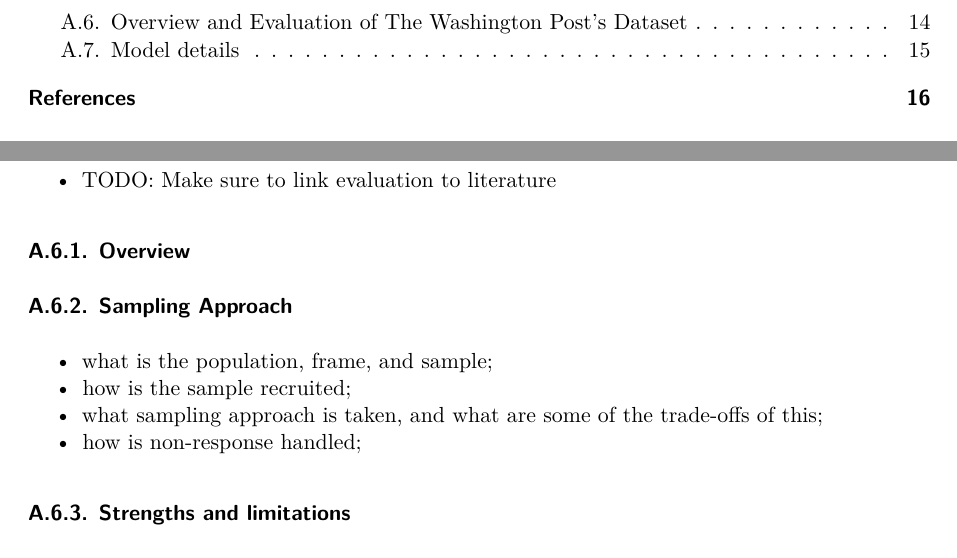
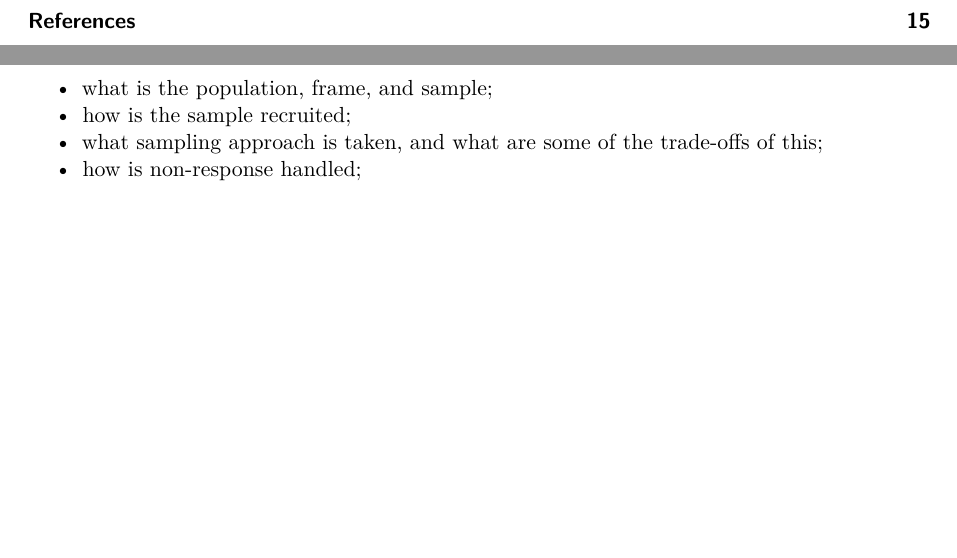
Before and after one commit to moonsdust/good-books, a Quarto document (paper/paper.qmd): two parts of pages 2 and 14 of 17 before the commit and two parts of pages 2 and 13 of 16 after it, joined at a grey line, cut at the place of the change, the shorter picture padded with empty space. Rendered offline with R 4.5, knitr and Pandoc in place of Quarto, then LaTeX, with nearby package versions; some code elsewhere in the file could not run offline.

Commit message:
Removed Data Evaluation in Appendix

```diff
--- a/paper/paper.qmd
+++ b/paper/paper.qmd
@@ -707,6 +707,11 @@ number_of_cases_year |>
 ### Idealized Survey Objectives
 
 ### Sampling Approach
+- what is the population, frame, and sample;
+- how is the sample recruited;
+- what sampling approach is taken, and what are some of the trade-offs of this;
+- how is non-response handled;
+
 
 ### Respondent Recruitment
 
@@ -728,13 +732,0 @@ number_of_cases_year |>
-\newpage
-## Overview and Evaluation of The Washington Post’s Dataset {#sec-data-evalulation}
-- TODO: Make sure to link evaluation to literature
-
-### Overview
-
-### Sampling Approach
-- what is the population, frame, and sample;
-- how is the sample recruited;
-- what sampling approach is taken, and what are some of the trade-offs of this;
-- how is non-response handled;
-
-### Strengths and limitations
```
Also changed, not shown: paper/paper.qmd (3 more changed lines).
